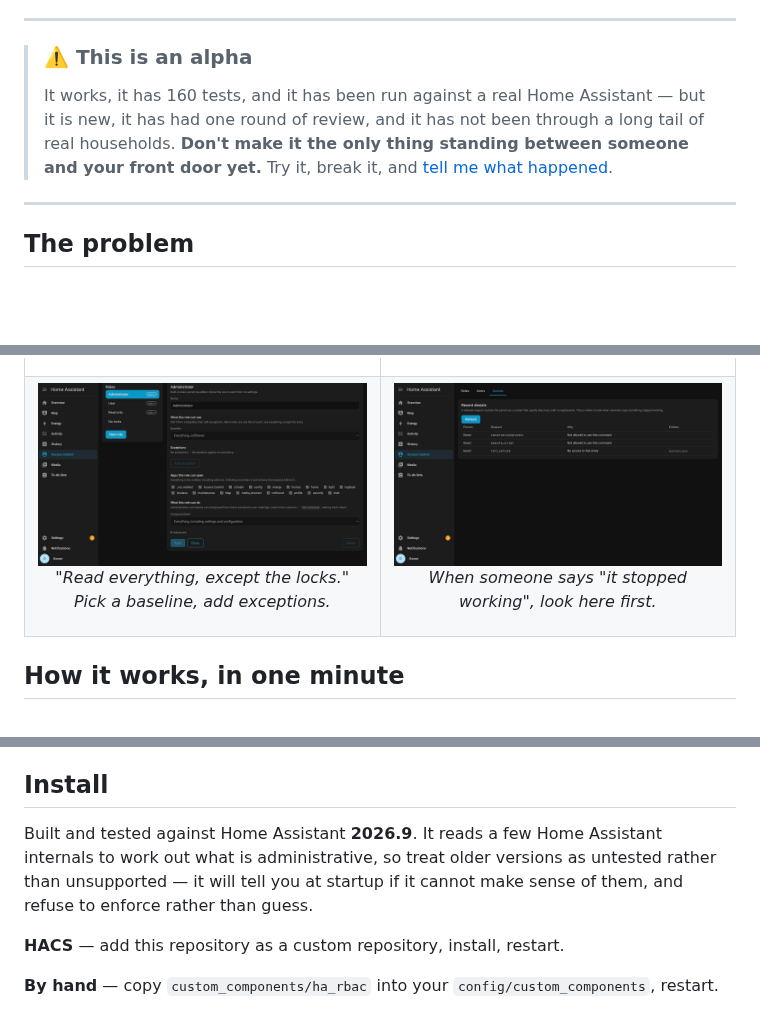
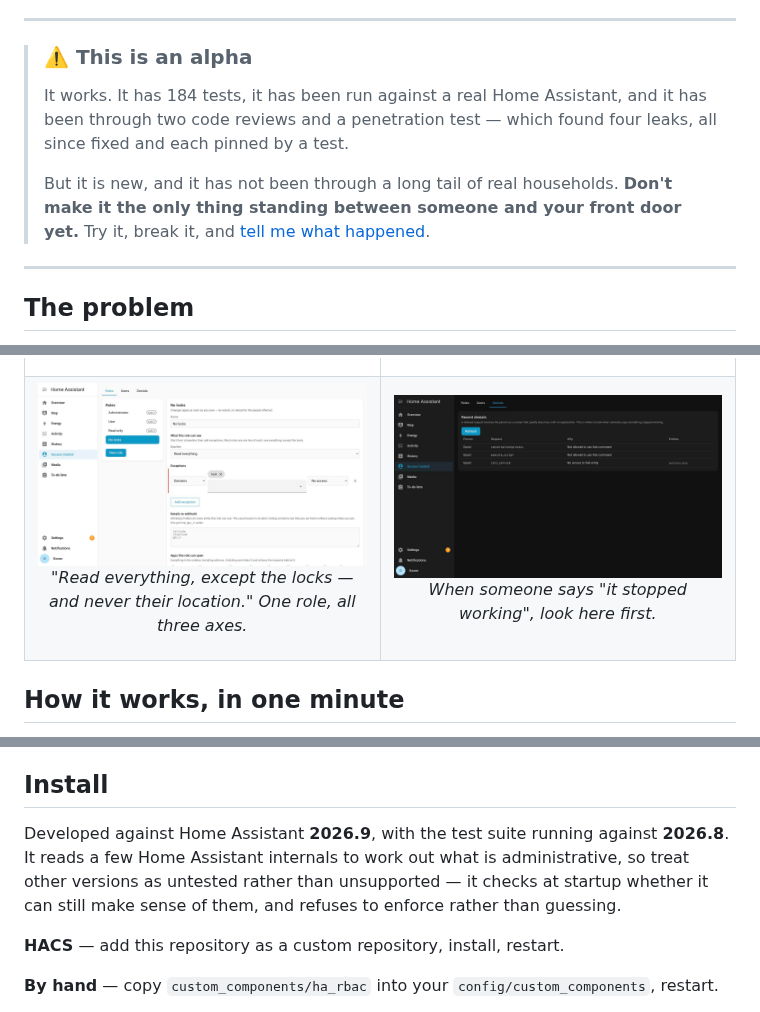
Before and after one commit to FezVrasta/ha-rbac, a Markdown page: README.md, 3 parts joined by grey strips. Drawn GitHub-style; pictures changed too: screenshots/panel-roles.jpg; blank space fills up the shorter version.

Commit message:
Bring the README up to date
The test count said 160 and it is 184; the review history said one round when
there have since been two plus a penetration test that found four leaks, all
fixed and each pinned by a test. Saying so is more useful to someone deciding
whether to trust this than the older, vaguer claim.

The Home Assistant version was stated as one number when there are two that
matter: developed against 2026.9, tested against 2026.8, which is what the
pinned harness runs.

The roles screenshot predated attribute control by eleven minutes and so did
not show it. Retaken on a role that exercises all three axes at once.

Co-Authored-By: Claude Opus 5 (1M context) <noreply@anthropic.com>
Claude-Session: https://claude.ai/code/session_01NnbK5vZZkY4MaMfJFifmG8

```diff
--- a/README.md
+++ b/README.md
@@ -24,10 +24,13 @@
 
 > ### ⚠️ This is an alpha
 >
-> It works, it has 160 tests, and it has been run against a real Home Assistant —
-> but it is new, it has had one round of review, and it has not been through a
-> long tail of real households. **Don't make it the only thing standing between
-> someone and your front door yet.** Try it, break it, and
+> It works. It has 184 tests, it has been run against a real Home Assistant, and
+> it has been through two code reviews and a penetration test — which found four
+> leaks, all since fixed and each pinned by a test.
+>
+> But it is new, and it has not been through a long tail of real households.
+> **Don't make it the only thing standing between someone and your front door
+> yet.** Try it, break it, and
 > [tell me what happened](https://github.com/FezVrasta/ha-rbac/issues).
 
 ---
@@ -124,7 +127,7 @@ see what and why.
 <tr>
 <td width="50%">
 <img src="screenshots/panel-roles.jpg" alt="The role editor">
-<p align="center"><em>"Read everything, except the locks." Pick a baseline, add exceptions.</em></p>
+<p align="center"><em>"Read everything, except the locks — and never their location." One role, all three axes.</em></p>
 </td>
 <td width="50%">
 <img src="screenshots/panel-denials.jpg" alt="The denials log">
@@ -213,10 +216,11 @@ Full detail in [docs/DESIGN.md](docs/DESIGN.md).
 
 ## Install
 
-Built and tested against Home Assistant **2026.9**. It reads a few Home
-Assistant internals to work out what is administrative, so treat older versions
-as untested rather than unsupported — it will tell you at startup if it cannot
-make sense of them, and refuse to enforce rather than guess.
+Developed against Home Assistant **2026.9**, with the test suite running against
+**2026.8**. It reads a few Home Assistant internals to work out what is
+administrative, so treat other versions as untested rather than unsupported — it
+checks at startup whether it can still make sense of them, and refuses to enforce
+rather than guessing.
 
 **HACS** — add this repository as a custom repository, install, restart.
 
```
